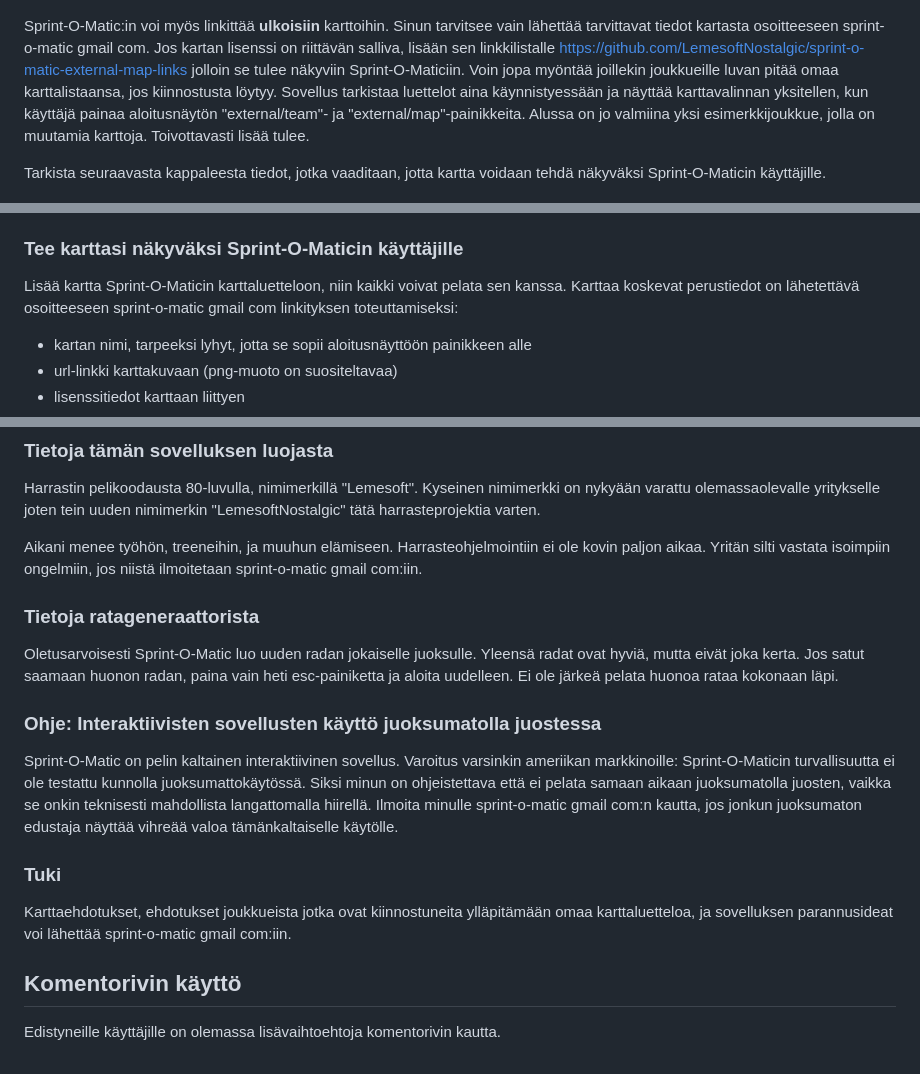
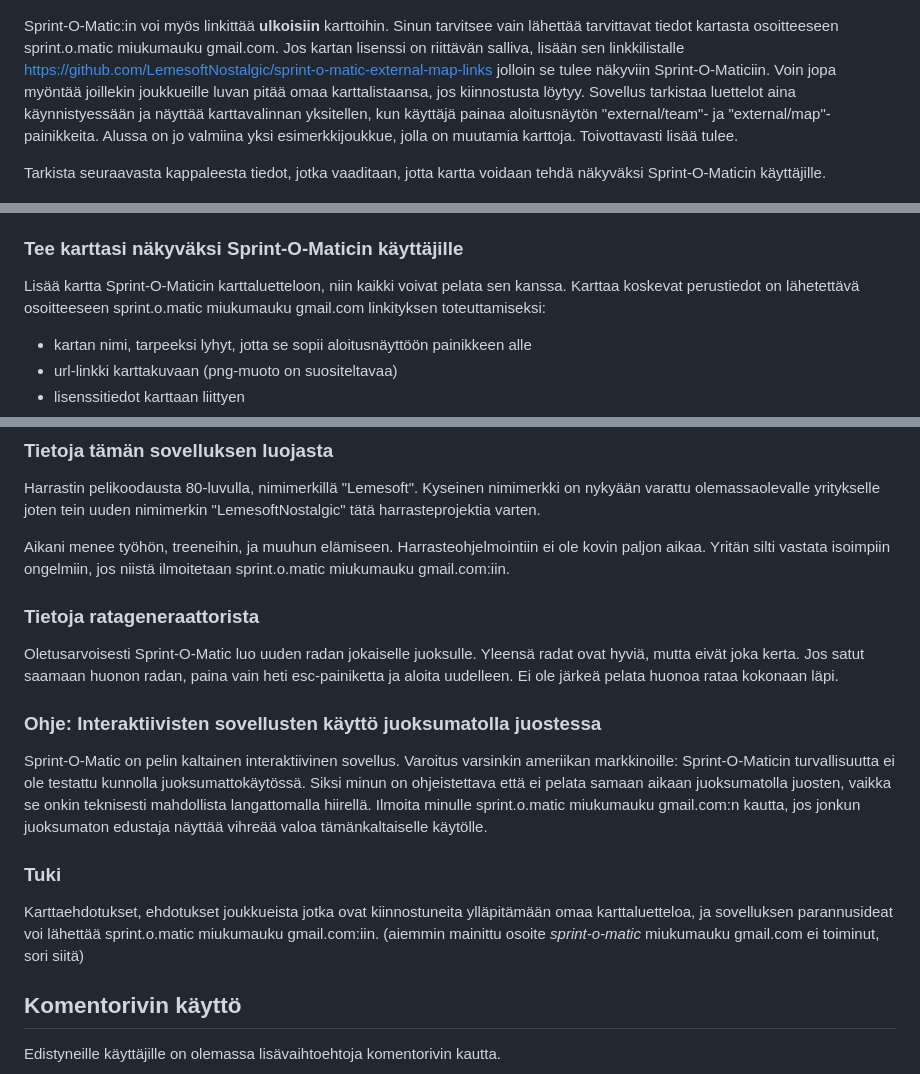
Before and after one commit to LemesoftNostalgic/sprint-o-matic, a Markdown page: README-FINNISH.md, 3 parts joined by grey strips. Rendered like a GitHub page.

Commit message:
Readme update.
Signed-off-by: LemesoftNostalgic <jyrki.v.leskela@gmail.com>

```diff
--- a/README-FINNISH.md
+++ b/README-FINNISH.md
@@ -166,7 +166,7 @@ Toiminto käyttää pohjana OpenStreetMap-järjestelmän karttadataa.
 
 Sprint-O-Matic:in voi myös linkittää **ulkoisiin** karttoihin.
 Sinun tarvitsee vain lähettää tarvittavat tiedot kartasta osoitteeseen
-sprint-o-matic gmail com. Jos kartan lisenssi on riittävän salliva,
+sprint.o.matic miukumauku gmail.com. Jos kartan lisenssi on riittävän salliva,
 lisään sen linkkilistalle [https://github.com/LemesoftNostalgic/sprint-o-matic-external-map-links](https://github.com/LemesoftNostalgic/sprint-o-matic-external-map-links)
 jolloin se tulee näkyviin Sprint-O-Maticiin. Voin jopa myöntää joillekin joukkueille
 luvan pitää omaa karttalistaansa, jos kiinnostusta löytyy. Sovellus tarkistaa luettelot
@@ -197,7 +197,7 @@ tekee näkyväksi muille Sprint-O-Maticin käyttäjille.
 
 Lisää kartta Sprint-O-Maticin karttaluetteloon, niin kaikki voivat pelata
 sen kanssa. Karttaa koskevat perustiedot on lähetettävä osoitteeseen
-sprint-o-matic gmail com linkityksen toteuttamiseksi:
+sprint.o.matic miukumauku gmail.com linkityksen toteuttamiseksi:
 
 - kartan nimi, tarpeeksi lyhyt, jotta se sopii aloitusnäyttöön painikkeen alle
 - url-linkki karttakuvaan (png-muoto on suositeltavaa)
@@ -351,7 +351,7 @@ tätä harrasteprojektia varten.
 
 Aikani menee työhön, treeneihin, ja muuhun elämiseen. Harrasteohjelmointiin ei ole
 kovin paljon aikaa. Yritän silti vastata isoimpiin ongelmiin, jos niistä ilmoitetaan
-sprint-o-matic gmail com:iin.
+sprint.o.matic miukumauku gmail.com:iin.
 
 ### Tietoja ratageneraattorista
 
@@ -366,14 +366,14 @@ Sprint-O-Matic on pelin kaltainen interaktiivinen sovellus.
 Varoitus varsinkin ameriikan markkinoille: Sprint-O-Maticin turvallisuutta ei ole
 testattu kunnolla juoksumattokäytössä. Siksi minun on ohjeistettava että ei pelata
 samaan aikaan juoksumatolla juosten, vaikka se onkin
-teknisesti mahdollista langattomalla hiirellä. Ilmoita minulle sprint-o-matic gmail com:n
+teknisesti mahdollista langattomalla hiirellä. Ilmoita minulle sprint.o.matic miukumauku gmail.com:n
 kautta, jos jonkun juoksumaton edustaja näyttää vihreää valoa tämänkaltaiselle käytölle.
 
 ### Tuki
 
 Karttaehdotukset, ehdotukset joukkueista jotka ovat kiinnostuneita ylläpitämään
 omaa karttaluetteloa, ja sovelluksen parannusideat voi lähettää
-sprint-o-matic gmail com:iin.
+sprint.o.matic miukumauku gmail.com:iin. (aiemmin mainittu osoite _sprint-o-matic_ miukumauku gmail.com ei toiminut, sori siitä)
 
 ## Komentorivin käyttö
 
```
Also changed, not shown: other parts of README-FINNISH.md (+2 -2 lines), README.md (+9 -9 lines).
